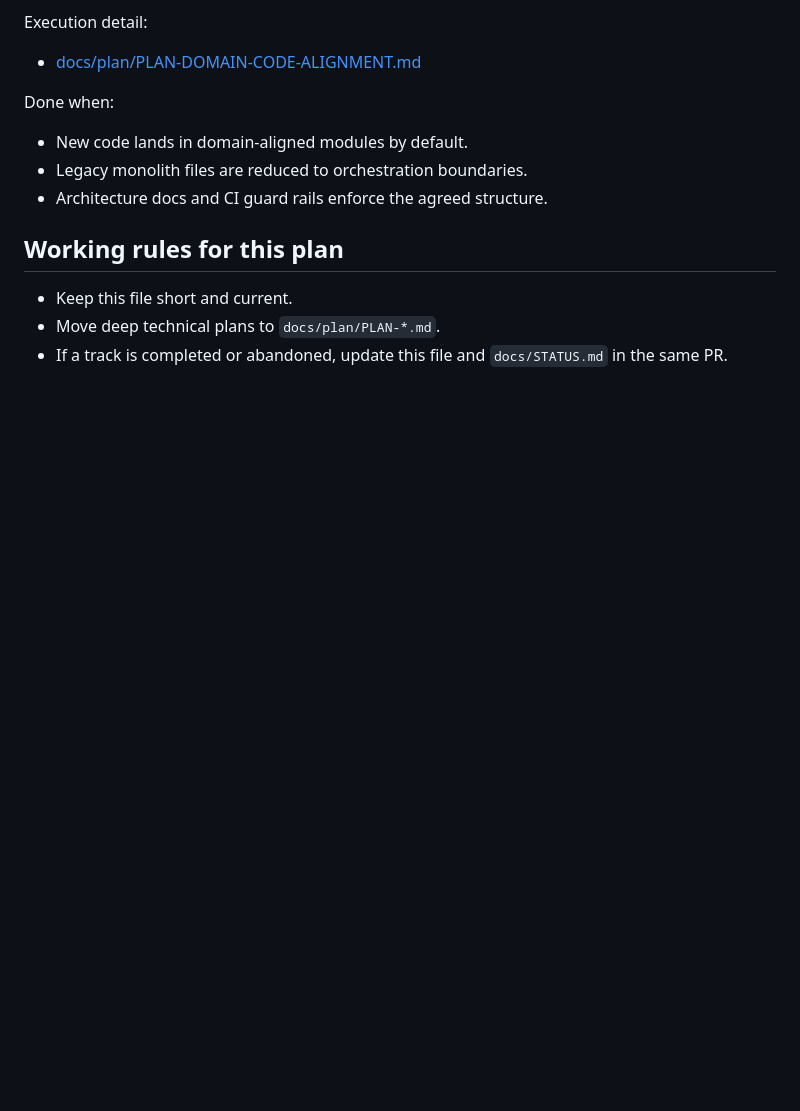
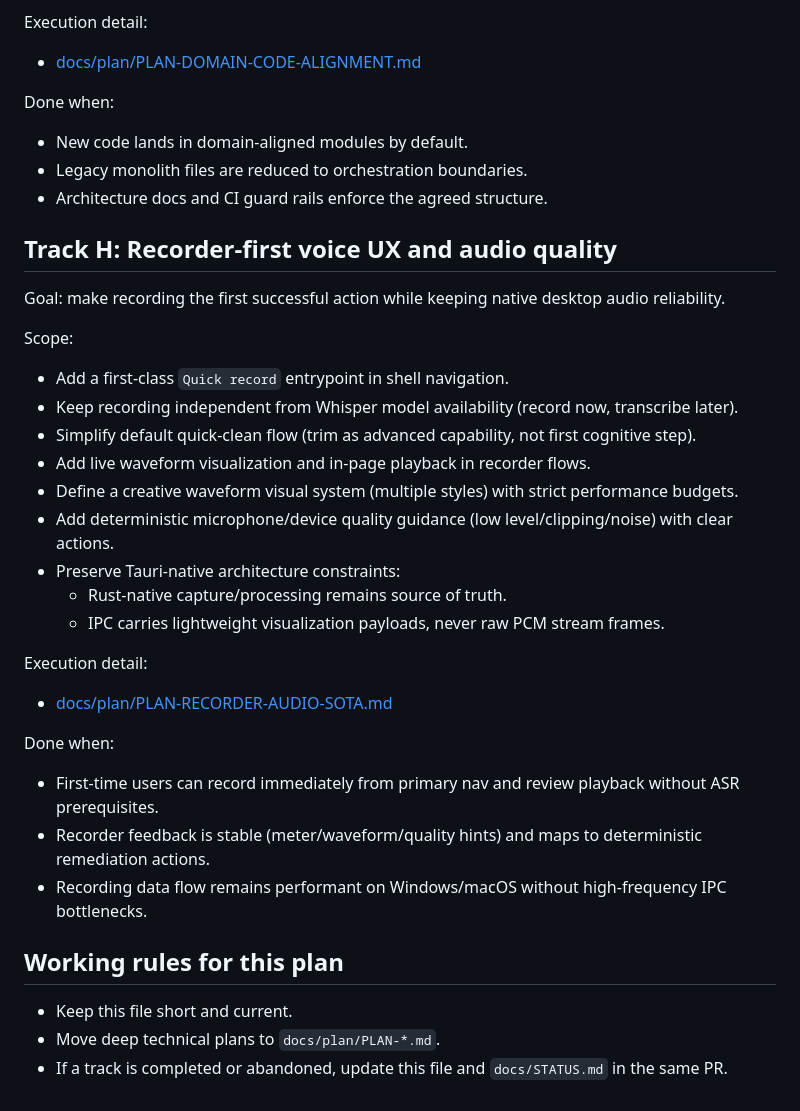
Before and after one commit to esandorfi/lepupitre, a Markdown page: docs/IMPLEMENTATION_PLAN.md, the part around one of its changes. Drawn GitHub-style; blank space fills up the shorter version.

Commit message:
docs(plan): add recorder waveform strategy and creative presets

```diff
--- a/docs/IMPLEMENTATION_PLAN.md
+++ b/docs/IMPLEMENTATION_PLAN.md
@@ -133,6 +133,28 @@ Done when:
 - Legacy monolith files are reduced to orchestration boundaries.
 - Architecture docs and CI guard rails enforce the agreed structure.
 
+## Track H: Recorder-first voice UX and audio quality
+Goal: make recording the first successful action while keeping native desktop audio reliability.
+
+Scope:
+- Add a first-class `Quick record` entrypoint in shell navigation.
+- Keep recording independent from Whisper model availability (record now, transcribe later).
+- Simplify default quick-clean flow (trim as advanced capability, not first cognitive step).
+- Add live waveform visualization and in-page playback in recorder flows.
+- Define a creative waveform visual system (multiple styles) with strict performance budgets.
+- Add deterministic microphone/device quality guidance (low level/clipping/noise) with clear actions.
+- Preserve Tauri-native architecture constraints:
+  - Rust-native capture/processing remains source of truth.
+  - IPC carries lightweight visualization payloads, never raw PCM stream frames.
+
+Execution detail:
+- [docs/plan/PLAN-RECORDER-AUDIO-SOTA.md](plan/PLAN-RECORDER-AUDIO-SOTA.md)
+
+Done when:
+- First-time users can record immediately from primary nav and review playback without ASR prerequisites.
+- Recorder feedback is stable (meter/waveform/quality hints) and maps to deterministic remediation actions.
+- Recording data flow remains performant on Windows/macOS without high-frequency IPC bottlenecks.
+
 ## Working rules for this plan
 - Keep this file short and current.
 - Move deep technical plans to `docs/plan/PLAN-*.md`.
```
Also changed, not shown: other parts of docs/IMPLEMENTATION_PLAN.md (+1 -1 lines), docs/STATUS.md (+2 -1 lines), docs/plan/PLAN-RECORDER-AUDIO-SOTA.md (added, +180 -0 lines).
